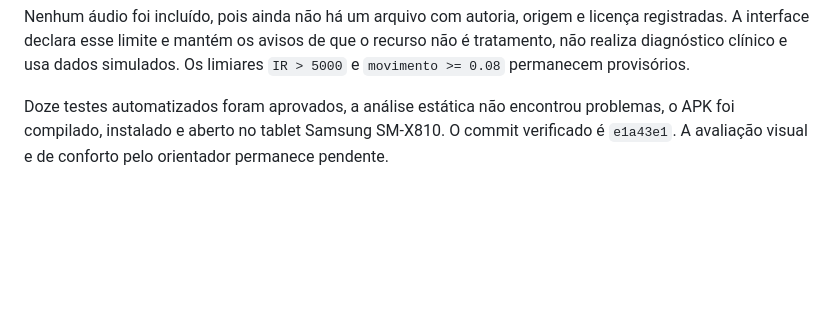
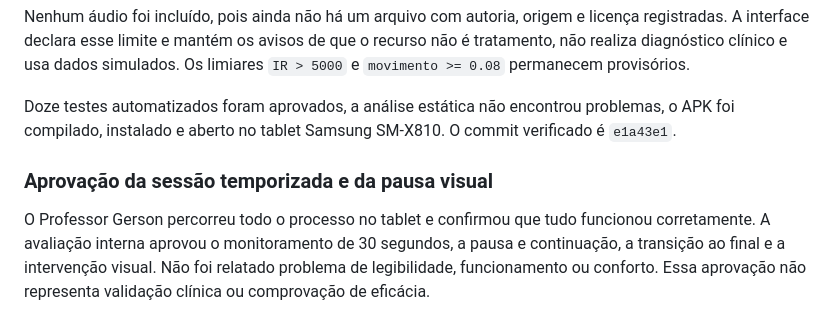
Before and after one commit to cesargrobe/bluepulse, a Markdown page: docs/software/diario-desenvolvimento.md, the part around the change. Drawn GitHub-style; blank space fills up the shorter version.

Commit message:
docs: aprova sessao temporizada e pausa visual

```diff
--- a/docs/software/diario-desenvolvimento.md
+++ b/docs/software/diario-desenvolvimento.md
@@ -178,5 +178,12 @@ provisórios.
 
 Doze testes automatizados foram aprovados, a análise estática não encontrou
 problemas, o APK foi compilado, instalado e aberto no tablet Samsung SM-X810.
-O commit verificado é `e1a43e1`. A avaliação visual e de conforto pelo
-orientador permanece pendente.
+O commit verificado é `e1a43e1`.
+
+### Aprovação da sessão temporizada e da pausa visual
+
+O Professor Gerson percorreu todo o processo no tablet e confirmou que tudo
+funcionou corretamente. A avaliação interna aprovou o monitoramento de 30
+segundos, a pausa e continuação, a transição ao final e a intervenção visual.
+Não foi relatado problema de legibilidade, funcionamento ou conforto. Essa
+aprovação não representa validação clínica ou comprovação de eficácia.
```
Also changed, not shown: docs/software/plano-testes-validacoes.md (+3 -2 lines), 1 other file.
